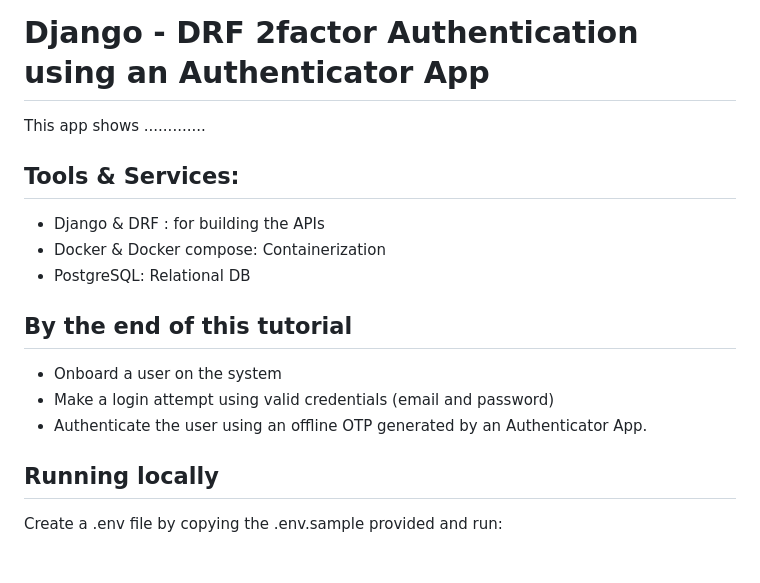
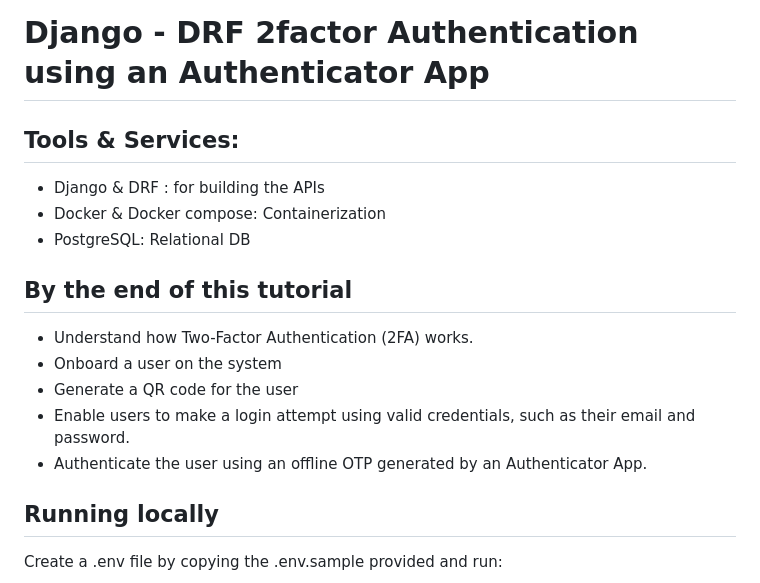
Before and after one commit to ridwanray/django-2factor-authentication, a Markdown page: README.md, the part around the change printed below. Drawn GitHub-style; blank space fills up the shorter version.

```diff
--- a/README.md
+++ b/README.md
@@ -1,5 +1,4 @@
 # Django - DRF 2factor Authentication using an Authenticator App
-This app shows .............
 
 
 ## Tools & Services:
@@ -10,9 +9,12 @@ This app shows .............
 
 
 ## By the end of this tutorial
+- Understand how Two-Factor Authentication (2FA) works.
 - Onboard a user on the system
-- Make a login attempt using valid credentials (email and password)
+- Generate a QR code for the user
+- Enable users to make a login attempt using valid credentials, such as their email and password.
 - Authenticate the user using an offline OTP generated by an Authenticator App.
+
 
 ## Running locally
 
```
Also changed, not shown: other parts of README.md (+7 -1 lines), screenshot1.png (added), screenshot2.png (added), 6 other files.
